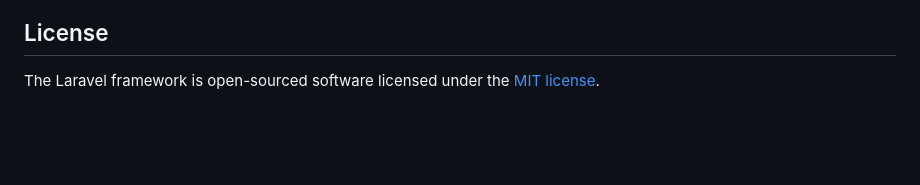
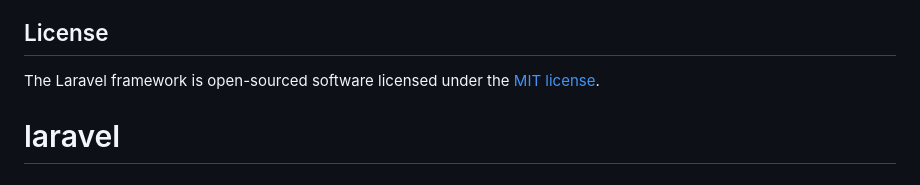
Before and after one commit to pxlphap/laravel, a Markdown page: README.md, the part around the change. Rendered like a GitHub page; blank space fills up the shorter version.

```diff
--- a/README.md
+++ b/README.md
@@ -62,3 +62,4 @@ If you discover a security vulnerability within Laravel, please send an e-mail t
 ## License
 
 The Laravel framework is open-sourced software licensed under the [MIT license](https://opensource.org/licenses/MIT).
+# laravel
```
